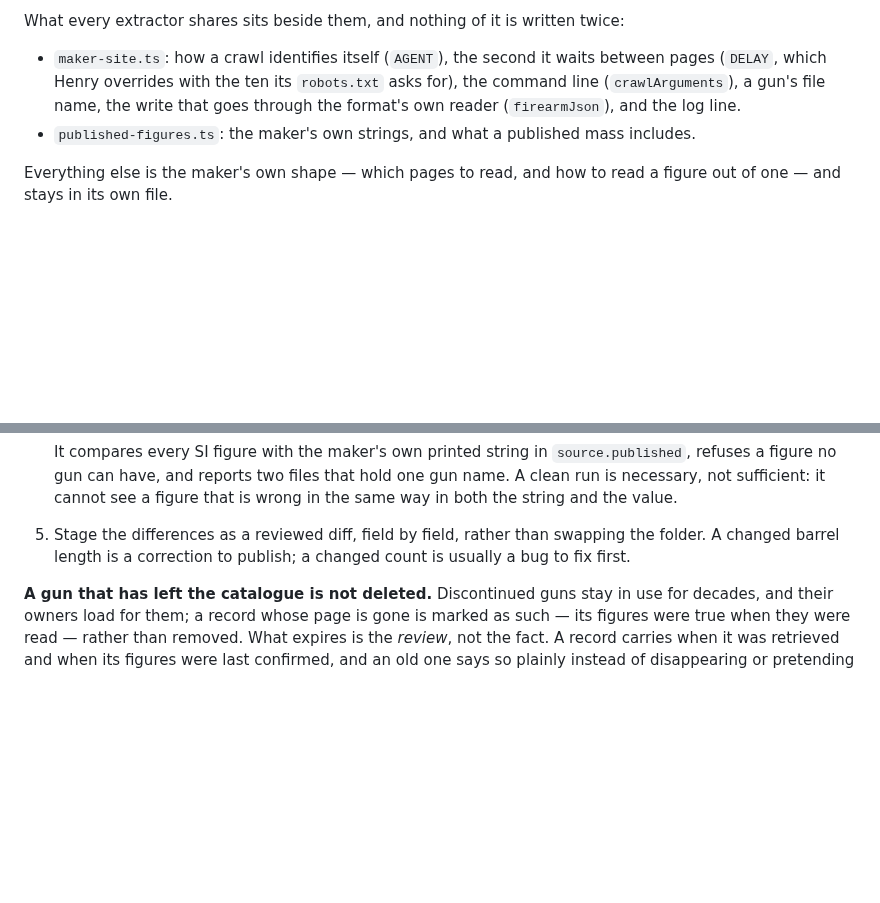
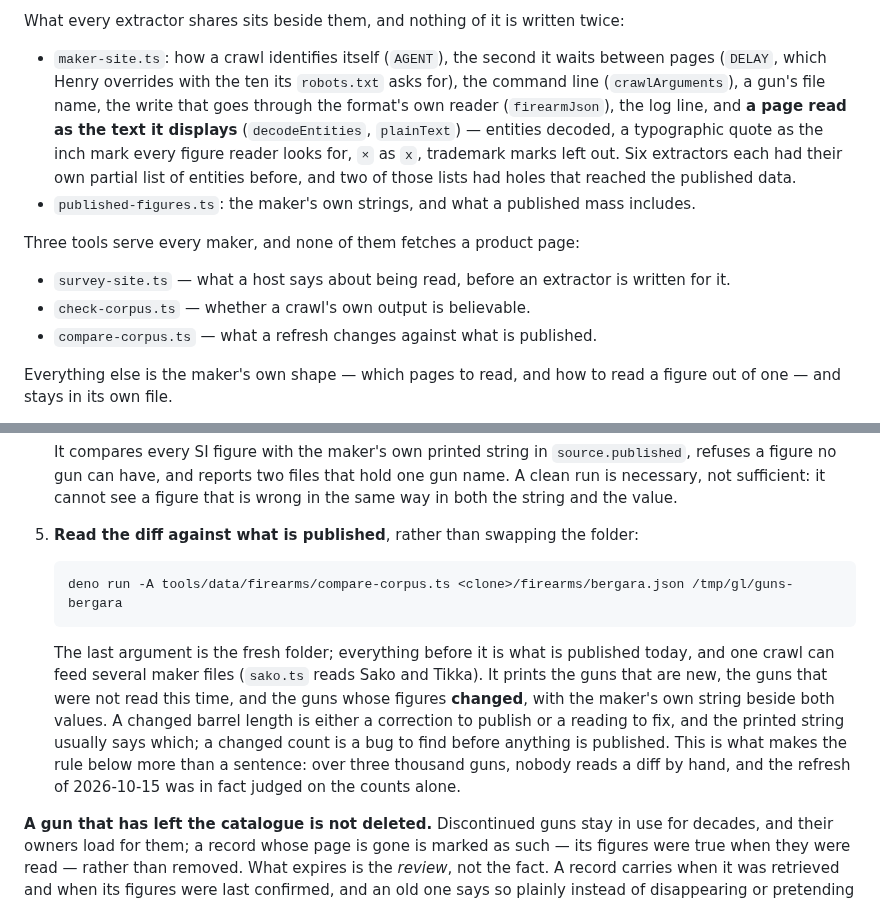
Before and after one commit to AnnoyingTechnology/gordons-legacy, a Markdown page: docs/firearm-data.md, 2 parts joined by grey strips. Drawn GitHub-style; blank space fills up the shorter version.

Commit message:
Write down the three tools a refresh uses (#30)

```diff
--- a/docs/firearm-data.md
+++ b/docs/firearm-data.md
@@ -83,8 +83,18 @@ What every extractor shares sits beside them, and nothing of it is written twice
 
 - `maker-site.ts`: how a crawl identifies itself (`AGENT`), the second it waits between pages (`DELAY`,
   which Henry overrides with the ten its `robots.txt` asks for), the command line (`crawlArguments`), a
-  gun's file name, the write that goes through the format's own reader (`firearmJson`), and the log line.
+  gun's file name, the write that goes through the format's own reader (`firearmJson`), the log line, and
+  **a page read as the text it displays** (`decodeEntities`, `plainText`) — entities decoded, a
+  typographic quote as the inch mark every figure reader looks for, `×` as `x`, trademark marks left out.
+  Six extractors each had their own partial list of entities before, and two of those lists had holes
+  that reached the published data.
 - `published-figures.ts`: the maker's own strings, and what a published mass includes.
+
+Three tools serve every maker, and none of them fetches a product page:
+
+- `survey-site.ts` — what a host says about being read, before an extractor is written for it.
+- `check-corpus.ts` — whether a crawl's own output is believable.
+- `compare-corpus.ts` — what a refresh changes against what is published.
 
 Everything else is the maker's own shape — which pages to read, and how to read a figure out of one —
 and stays in its own file.
@@ -170,8 +180,17 @@ Refresh one maker at a time:
    It compares every SI figure with the maker's own printed string in `source.published`, refuses a
    figure no gun can have, and reports two files that hold one gun name. A clean run is necessary, not
    sufficient: it cannot see a figure that is wrong in the same way in both the string and the value.
-5. Stage the differences as a reviewed diff, field by field, rather than swapping the folder. A changed
-   barrel length is a correction to publish; a changed count is usually a bug to fix first.
+5. **Read the diff against what is published**, rather than swapping the folder:
+
+       deno run -A tools/data/firearms/compare-corpus.ts <clone>/firearms/bergara.json /tmp/gl/guns-bergara
+
+   The last argument is the fresh folder; everything before it is what is published today, and one crawl
+   can feed several maker files (`sako.ts` reads Sako and Tikka). It prints the guns that are new, the
+   guns that were not read this time, and the guns whose figures **changed**, with the maker's own string
+   beside both values. A changed barrel length is either a correction to publish or a reading to fix, and
+   the printed string usually says which; a changed count is a bug to find before anything is published.
+   This is what makes the rule below more than a sentence: over three thousand guns, nobody reads a diff
+   by hand, and the refresh of 2026-10-15 was in fact judged on the counts alone.
 
 **A gun that has left the catalogue is not deleted.** Discontinued guns stay in use for decades, and
 their owners load for them; a record whose page is gone is marked as such — its figures were true when
```
